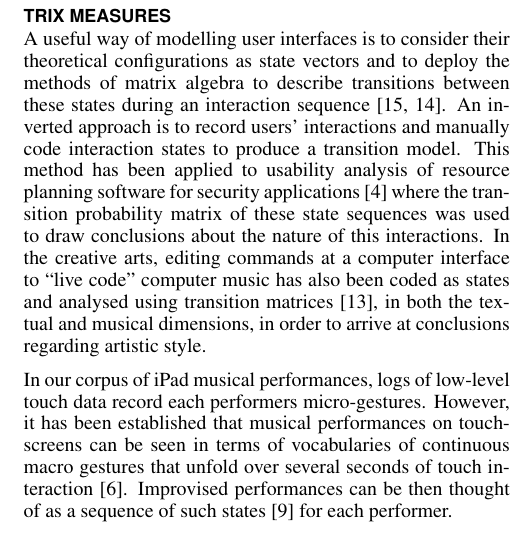
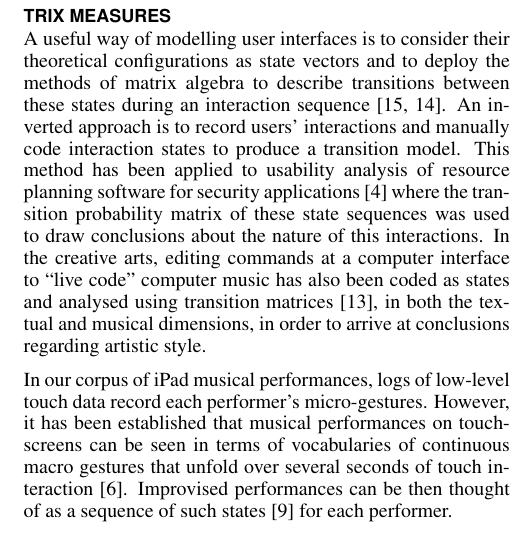
Before and after one commit to anucc/metatone-analysis, a LaTeX document (flux-entropy-paper/flux-entropy-paper.tex): part of one column of page 2 of 5, cut so that both start at the same text. Compiled offline with pdfLaTeX.

Commit message:
Added apostrophe
I added an apostrophe to show that I can use github! It took me ages to
find the commit button! I am still having troubles running latex; the
github directory is not self contained; you guys have different latex
configurations to me.

```diff
--- a/flux-entropy-paper/flux-entropy-paper.tex
+++ b/flux-entropy-paper/flux-entropy-paper.tex
@@ -282,7 +282,7 @@ musical dimensions, in order to arrive at conclusions regarding
 artistic style.
 
 In our corpus of iPad musical performances, logs of low-level touch
-data record each performers micro-gestures. However, it has been
+data record each performer's micro-gestures. However, it has been
 established that musical performances on touch-screens can be seen in
 terms of vocabularies of continuous macro gestures that unfold over
 several seconds of touch interaction~\cite{Martin:2014cr}. Improvised
```
